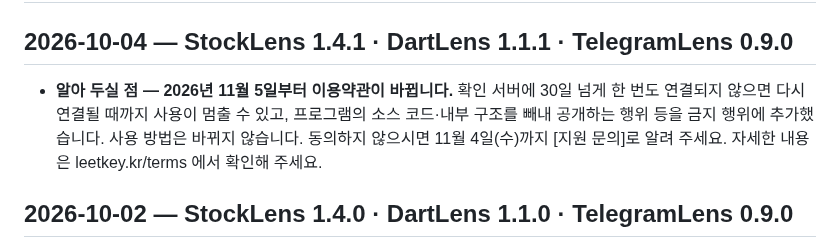
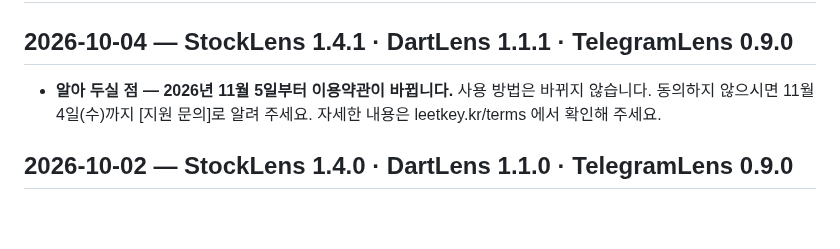
Before and after one commit to Johnhyeon/leetkit-manager, a Markdown page: PATCHNOTES_COMMON.md, the part around the change. Rendered like a GitHub page; blank space fills up the shorter version.

Commit message:
sync: Johnhyeon/leetkit-manager-src@33399eb

```diff
--- a/PATCHNOTES_COMMON.md
+++ b/PATCHNOTES_COMMON.md
@@ -16,7 +16,7 @@ LeetKit Manager 와 홈페이지 패치노트가 이 파일을 읽어 [공통]
 
 ## 2026-10-04 — StockLens 1.4.1 · DartLens 1.1.1 · TelegramLens 0.9.0
 
-- **알아 두실 점 — 2026년 11월 5일부터 이용약관이 바뀝니다.** 확인 서버에 30일 넘게 한 번도 연결되지 않으면 다시 연결될 때까지 사용이 멈출 수 있고, 프로그램의 소스 코드·내부 구조를 빼내 공개하는 행위 등을 금지 행위에 추가했습니다. 사용 방법은 바뀌지 않습니다. 동의하지 않으시면 11월 4일(수)까지 [지원 문의]로 알려 주세요. 자세한 내용은 leetkey.kr/terms 에서 확인해 주세요.
+- **알아 두실 점 — 2026년 11월 5일부터 이용약관이 바뀝니다.** 사용 방법은 바뀌지 않습니다. 동의하지 않으시면 11월 4일(수)까지 [지원 문의]로 알려 주세요. 자세한 내용은 leetkey.kr/terms 에서 확인해 주세요.
 
 ## 2026-10-02 — StockLens 1.4.0 · DartLens 1.1.0 · TelegramLens 0.9.0
 
```
